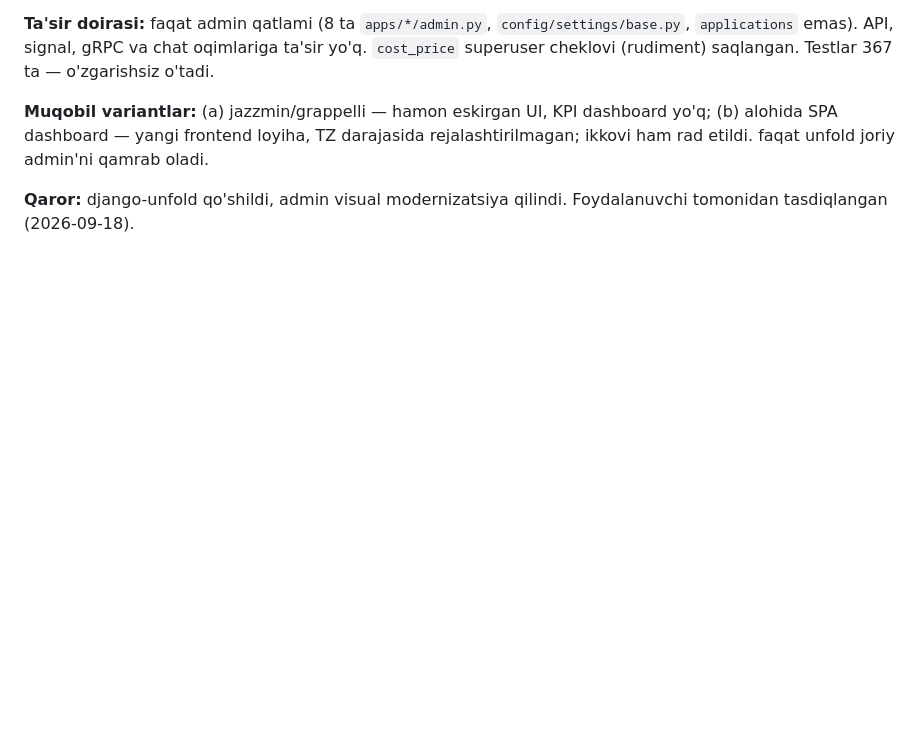
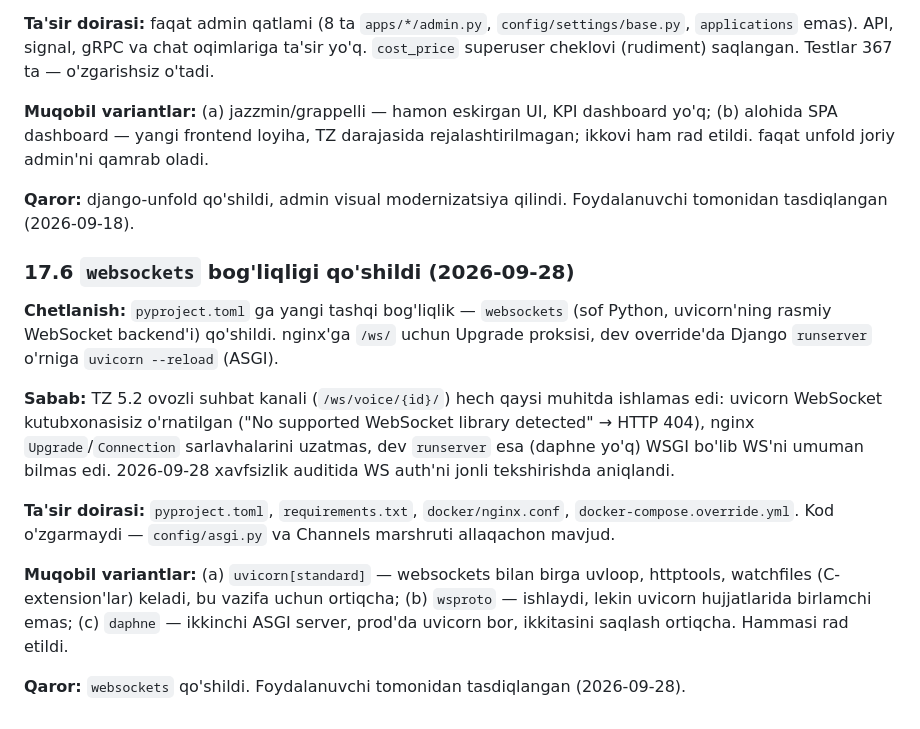
Before and after one commit to muhammadvadud/alora-backend, a Markdown page: rules.md, the part around the change. GitHub-like rendering; blank space fills up the shorter version.

Commit message:
docs(rules): websockets bog'liqligi uchun chetlanish yozildi (17.6)
Ovozli WS kanali hech qaysi muhitda ishlamas edi (uvicorn WS kutubxonasisiz,
nginx Upgrade'siz, dev runserver WSGI). Qaror, sabab va muqobillar
rules.md 17.6 ga kiritildi — kod o'zgarishidan oldin, alohida commit.

```diff
--- a/rules.md
+++ b/rules.md
@@ -477,3 +477,26 @@ ikkovi ham rad etildi. faqat unfold joriy admin'ni qamrab oladi.
 
 **Qaror:** django-unfold qo'shildi, admin visual modernizatsiya qilindi. Foydalanuvchi
 tomonidan tasdiqlangan (2026-09-18).
+
+### 17.6 `websockets` bog'liqligi qo'shildi (2026-09-28)
+
+**Chetlanish:** `pyproject.toml` ga yangi tashqi bog'liqlik — `websockets` (sof Python,
+uvicorn'ning rasmiy WebSocket backend'i) qo'shildi. nginx'ga `/ws/` uchun Upgrade
+proksisi, dev override'da Django `runserver` o'rniga `uvicorn --reload` (ASGI).
+
+**Sabab:** TZ 5.2 ovozli suhbat kanali (`/ws/voice/{id}/`) hech qaysi muhitda
+ishlamas edi: uvicorn WebSocket kutubxonasisiz o'rnatilgan ("No supported WebSocket
+library detected" → HTTP 404), nginx `Upgrade`/`Connection` sarlavhalarini
+uzatmas, dev `runserver` esa (daphne yo'q) WSGI bo'lib WS'ni umuman bilmas edi.
+2026-09-28 xavfsizlik auditida WS auth'ni jonli tekshirishda aniqlandi.
+
+**Ta'sir doirasi:** `pyproject.toml`, `requirements.txt`, `docker/nginx.conf`,
+`docker-compose.override.yml`. Kod o'zgarmaydi — `config/asgi.py` va Channels
+marshruti allaqachon mavjud.
+
+**Muqobil variantlar:** (a) `uvicorn[standard]` — websockets bilan birga uvloop,
+httptools, watchfiles (C-extension'lar) keladi, bu vazifa uchun ortiqcha; (b) `wsproto`
+— ishlaydi, lekin uvicorn hujjatlarida birlamchi emas; (c) `daphne` — ikkinchi ASGI
+server, prod'da uvicorn bor, ikkitasini saqlash ortiqcha. Hammasi rad etildi.
+
+**Qaror:** `websockets` qo'shildi. Foydalanuvchi tomonidan tasdiqlangan (2026-09-28).
```
